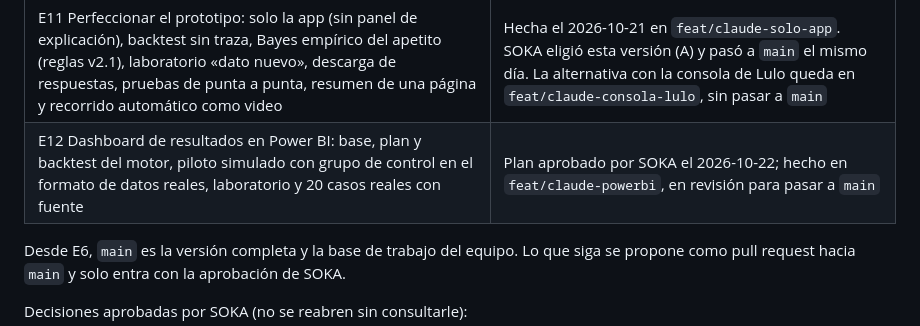
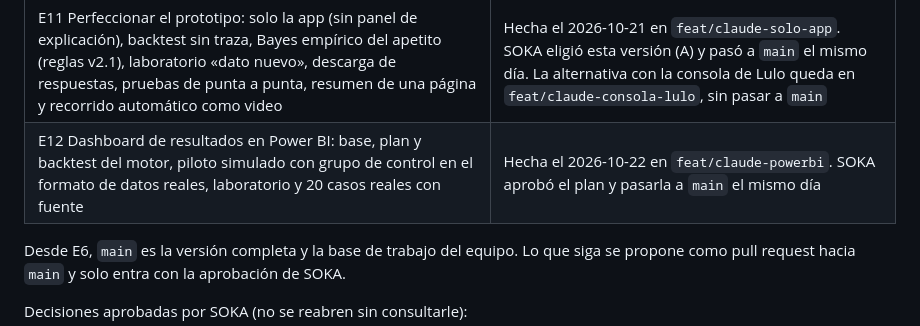
Before and after one commit to soka-js/Prototipo-IIND, a Markdown page: CLAUDE.md, the part around the change. GitHub-like rendering.

```diff
--- a/CLAUDE.md
+++ b/CLAUDE.md
@@ -79,7 +79,7 @@ Todo cambio, por pequeño que sea, deja rastro:
 | E9 Integración de E7 y E8 a `main` con revisión: «visitas a Seguros» fuera de M1 (modelos `ml-1.1`) y versiones fijas | Hecha el 2026-10-20 por decisión de SOKA |
 | E10 Motor bayesiano (reglas v2.0), laboratorio, camino para datos reales y experiencia guiada (bienvenida, recorrido, «Resaltar lo nuevo», pestaña Aprendizaje) | Hecha el 2026-10-21 en la rama `claude/admiring-wozniak-xaengq`; SOKA la aprobó completa y pasó a `main` el mismo día |
 | E11 Perfeccionar el prototipo: solo la app (sin panel de explicación), backtest sin traza, Bayes empírico del apetito (reglas v2.1), laboratorio «dato nuevo», descarga de respuestas, pruebas de punta a punta, resumen de una página y recorrido automático como video | Hecha el 2026-10-21 en `feat/claude-solo-app`. SOKA eligió esta versión (A) y pasó a `main` el mismo día. La alternativa con la consola de Lulo queda en `feat/claude-consola-lulo`, sin pasar a `main` |
-| E12 Dashboard de resultados en Power BI: base, plan y backtest del motor, piloto simulado con grupo de control en el formato de datos reales, laboratorio y 20 casos reales con fuente | Plan aprobado por SOKA el 2026-10-22; hecho en `feat/claude-powerbi`, en revisión para pasar a `main` |
+| E12 Dashboard de resultados en Power BI: base, plan y backtest del motor, piloto simulado con grupo de control en el formato de datos reales, laboratorio y 20 casos reales con fuente | Hecha el 2026-10-22 en `feat/claude-powerbi`. SOKA aprobó el plan y pasarla a `main` el mismo día |
 
 Desde E6, `main` es la versión completa y la base de trabajo del equipo. Lo que siga se propone como pull request hacia `main` y solo entra con la aprobación de SOKA.
 
```
Also changed, not shown: CAMBIOS.md (+1 -1 lines).
